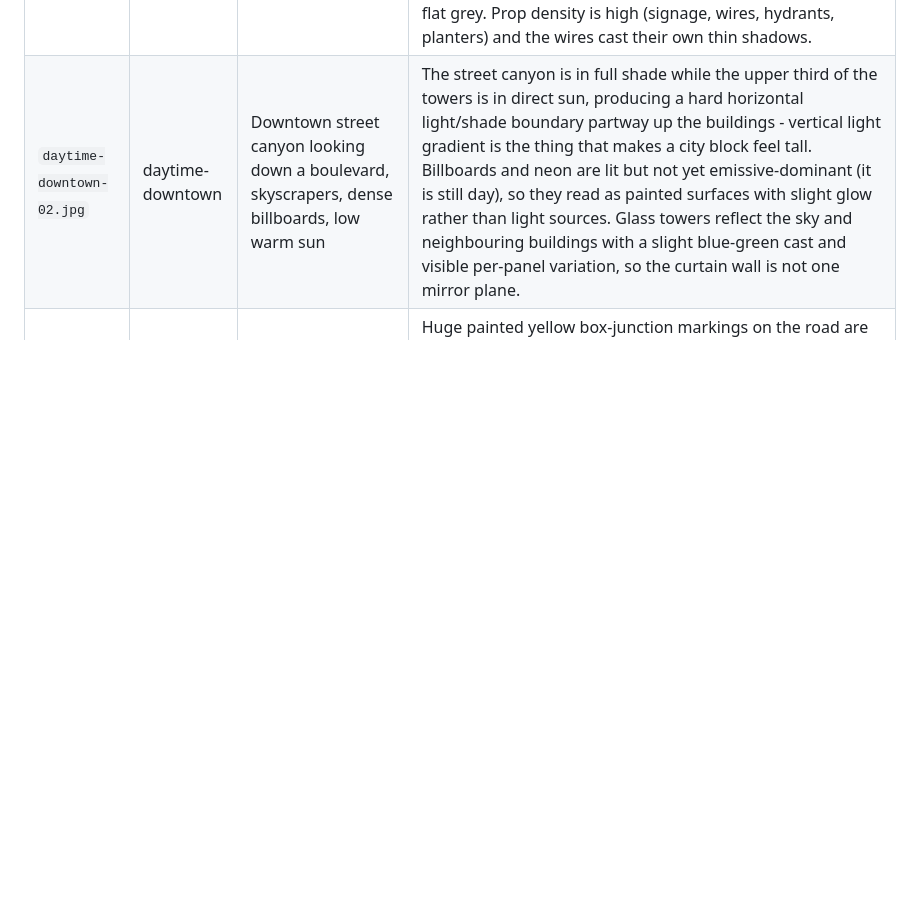
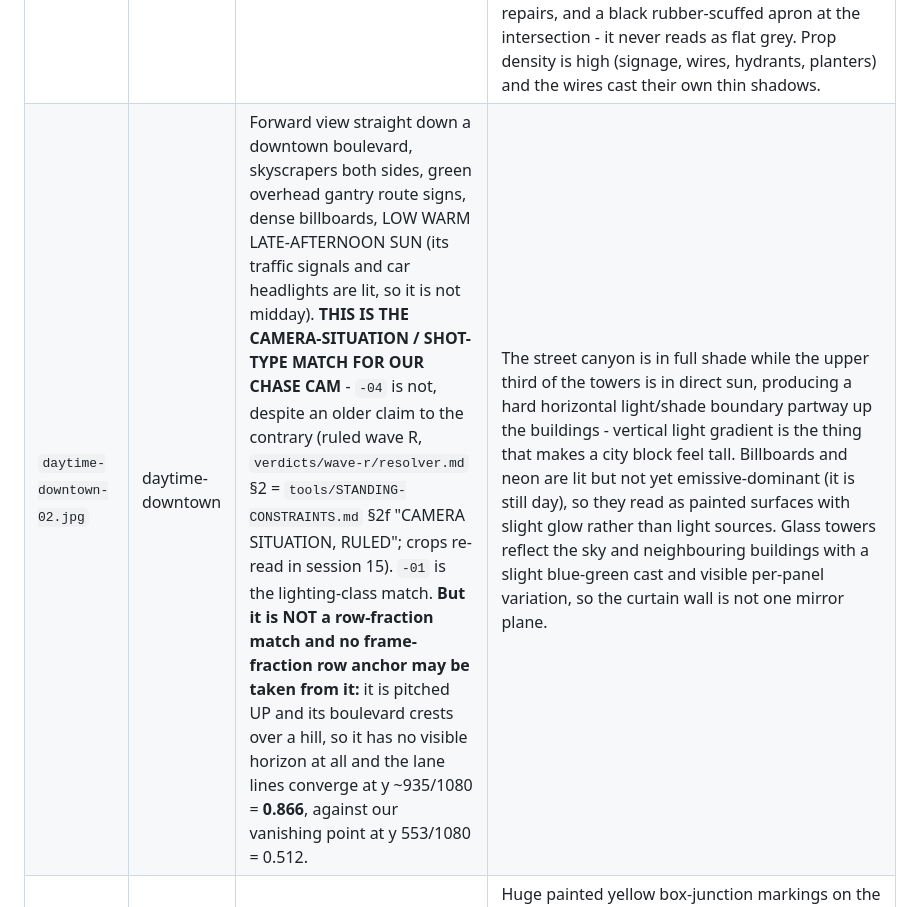
Before and after one commit to RichardBray/burnout-gauntlet, a Markdown page: reference/INDEX.md, the part around one of its changes. GitHub-like rendering; blank space fills up the shorter version.

```diff
--- a/reference/INDEX.md
+++ b/reference/INDEX.md
@@ -25,5 +25,5 @@ All images verified as real JPEG, >= 1280 px wide, >= 150 KB.
 | `wet-night-asphalt-03.jpg` | wet-night-asphalt | Night multi-lane freeway, online race, long reflective light streaks on the road, HUD present | Tail lights and roadside lamps become long thin vertical specular streaks on the road, and the streaks stay locked to their source as the camera moves - the hallmark of a real screen-space or planar reflection rather than a bloom sprite. Reflection intensity falls off with viewing angle: near the camera the road is nearly matte, at the horizon it goes almost mirror. Boost bars, name tags, and HUD text sit at full saturation over a dim scene without picking up any of the scene's bloom, which is the correct HUD compositing pass. |
 | `wet-night-asphalt-04.jpg` | wet-night-asphalt | Night, pink convertible in front of a neon-bulb-lit warehouse frontage, Motor City | Individual incandescent bulbs along the building read as small bright points with a tight bloom kernel and a subtle warm halo, and they do not merge into one blown strip - the bloom threshold is high and the radius small. Yellow signage is emissive but still shows its underlying diffuse texture, so it looks like a lit surface rather than a self-illuminated flat colour. The car's pink paint is lit almost entirely by that warm signage on one side and by cold blue night sky ambient on the other, giving a clean warm/cool split across the body - the single strongest cue for night lighting. |
 | `daytime-downtown-01.jpg` | daytime-downtown | High noon, downtown intersection, palms, crosswalk, traffic, buildings on both sides | Sun is near-overhead so shadows are short, hard, and directly under objects, and every prop (traffic light, palm, parked car) has a correctly grounded contact shadow with a darker ambient-occlusion core. Building facades show flat unbloomed albedo while only the glass and chrome trim reach highlight intensity, so the frame has a wide but controlled value range. Road has a genuine aggregate texture with tar-seam lines, patched repairs, and a black rubber-scuffed apron at the intersection - it never reads as flat grey. Prop density is high (signage, wires, hydrants, planters) and the wires cast their own thin shadows. |
-| `daytime-downtown-02.jpg` | daytime-downtown | Downtown street canyon looking down a boulevard, skyscrapers, dense billboards, low warm sun | The street canyon is in full shade while the upper third of the towers is in direct sun, producing a hard horizontal light/shade boundary partway up the buildings - vertical light gradient is the thing that makes a city block feel tall. Billboards and neon are lit but not yet emissive-dominant (it is still day), so they read as painted surfaces with slight glow rather than light sources. Glass towers reflect the sky and neighbouring buildings with a slight blue-green cast and visible per-panel variation, so the curtain wall is not one mirror plane. |
+| `daytime-downtown-02.jpg` | daytime-downtown | Forward view straight down a downtown boulevard, skyscrapers both sides, green overhead gantry route signs, dense billboards, LOW WARM LATE-AFTERNOON SUN (its traffic signals and car headlights are lit, so it is not midday). **THIS IS THE CAMERA-SITUATION / SHOT-TYPE MATCH FOR OUR CHASE CAM** - `-04` is not, despite an older claim to the contrary (ruled wave R, `verdicts/wave-r/resolver.md` §2 = `tools/STANDING-CONSTRAINTS.md` §2f "CAMERA SITUATION, RULED"; crops re-read in session 15). `-01` is the lighting-class match. **But it is NOT a row-fraction match and no frame-fraction row anchor may be taken from it:** it is pitched UP and its boulevard crests over a hill, so it has no visible horizon at all and the lane lines converge at y ~935/1080 = **0.866**, against our vanishing point at y 553/1080 = 0.512. | The street canyon is in full shade while the upper third of the towers is in direct sun, producing a hard horizontal light/shade boundary partway up the buildings - vertical light gradient is the thing that makes a city block feel tall. Billboards and neon are lit but not yet emissive-dominant (it is still day), so they read as painted surfaces with slight glow rather than light sources. Glass towers reflect the sky and neighbouring buildings with a slight blue-green cast and visible per-panel variation, so the curtain wall is not one mirror plane. |
 | `daytime-downtown-03.jpg` | daytime-downtown | Downtown block, open-wheel race car on a wide painted-yellow intersection, bright day | Huge painted yellow box-junction markings on the road are worn, scuffed, and partly abraded away, and their specular differs from the surrounding tarmac - paint is glossier and slightly raised. Storefront signage and screens run the full colour gamut against neutral concrete, which is what keeps the frame from going monochrome. Exposed-suspension geometry on the race car casts a dense stack of small overlapping shadows onto the road, a good stress test for shadow-map resolution. |
```
Also changed, not shown: other parts of reference/INDEX.md (+1 -1 lines), tools/STANDING-CONSTRAINTS.md (+10 -6 lines), verdicts/wave-r/resolver.md (added, +323 -0 lines).
